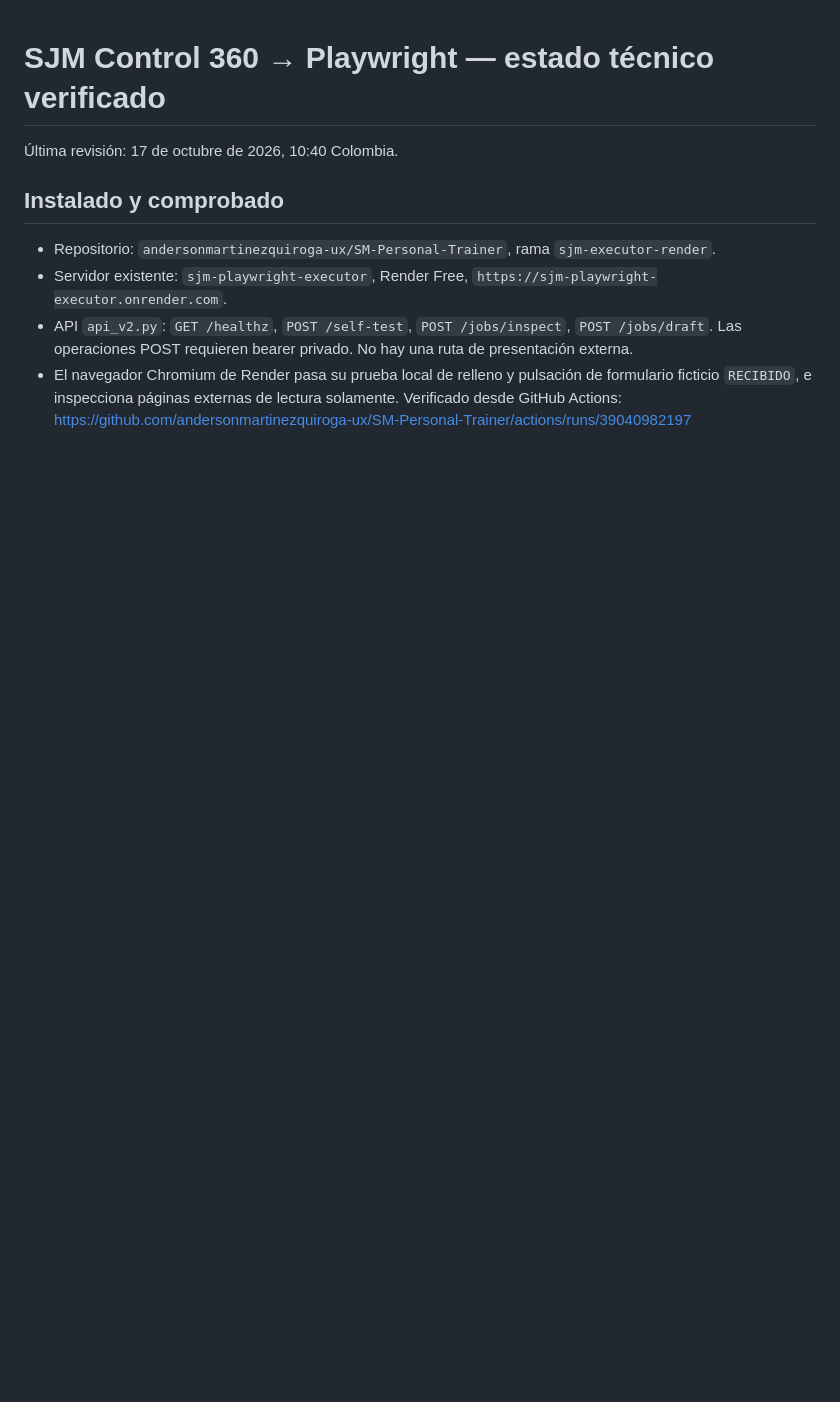
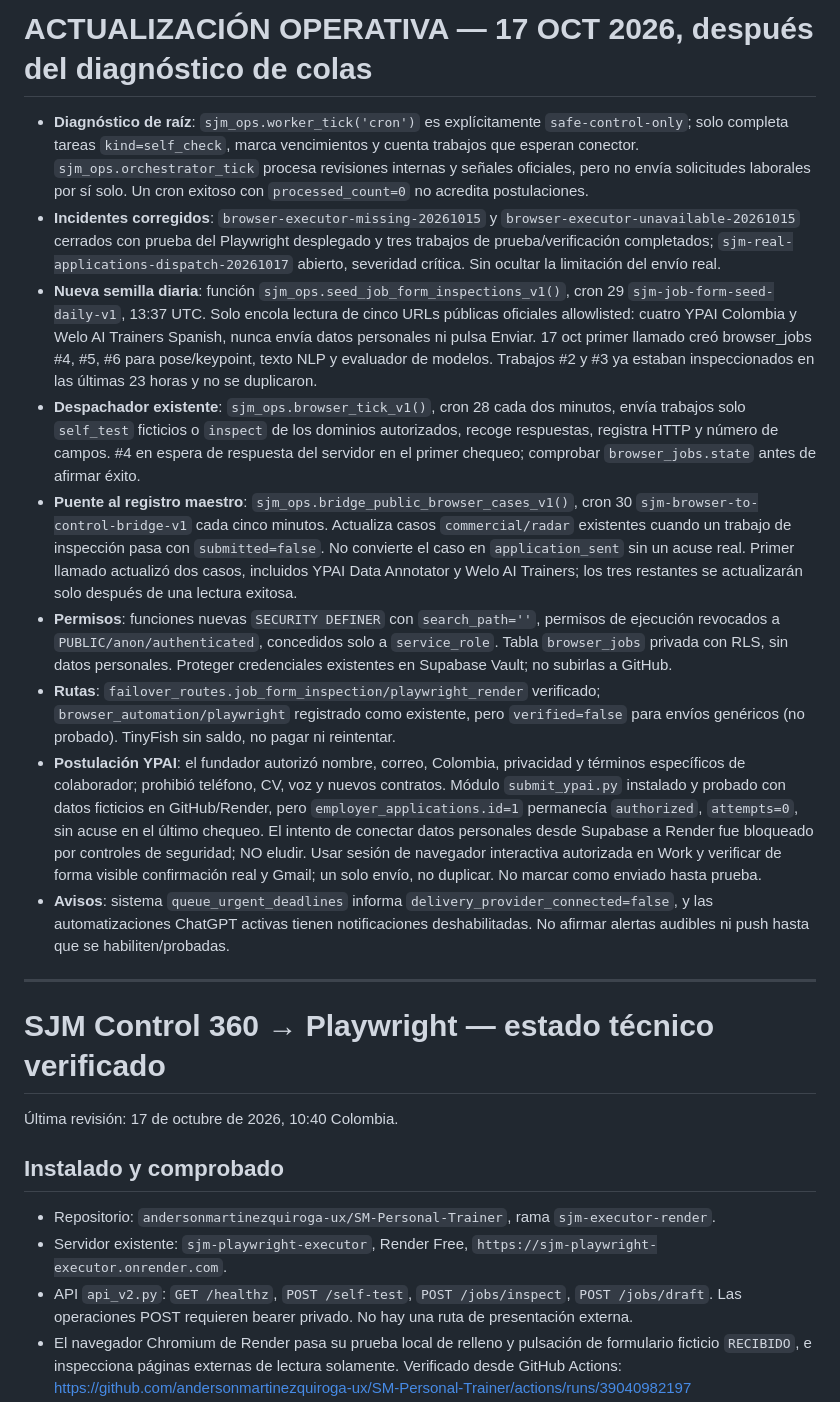
Before and after one commit to andersonmartinezquiroga-ux/SM-Personal-Trainer, a Markdown page: sjm-executor/CONTROL360_INTEGRATION.md, the part around the change. Drawn GitHub-style; blank space fills up the shorter version.

Commit message:
Document actual Control 360 root cause, daily browser intake, automatic proof bridge and unresolved authorized submission

```diff
--- a/sjm-executor/CONTROL360_INTEGRATION.md
+++ b/sjm-executor/CONTROL360_INTEGRATION.md
@@ -1,3 +1,17 @@
+# ACTUALIZACIÓN OPERATIVA — 17 OCT 2026, después del diagnóstico de colas
+
+- **Diagnóstico de raíz**: `sjm_ops.worker_tick('cron')` es explícitamente `safe-control-only`; solo completa tareas `kind=self_check`, marca vencimientos y cuenta trabajos que esperan conector. `sjm_ops.orchestrator_tick` procesa revisiones internas y señales oficiales, pero no envía solicitudes laborales por sí solo. Un cron exitoso con `processed_count=0` no acredita postulaciones.
+- **Incidentes corregidos**: `browser-executor-missing-20261015` y `browser-executor-unavailable-20261015` cerrados con prueba del Playwright desplegado y tres trabajos de prueba/verificación completados; `sjm-real-applications-dispatch-20261017` abierto, severidad crítica. Sin ocultar la limitación del envío real.
+- **Nueva semilla diaria**: función `sjm_ops.seed_job_form_inspections_v1()`, cron 29 `sjm-job-form-seed-daily-v1`, 13:37 UTC. Solo encola lectura de cinco URLs públicas oficiales allowlisted: cuatro YPAI Colombia y Welo AI Trainers Spanish, nunca envía datos personales ni pulsa Enviar. 17 oct primer llamado creó browser_jobs #4, #5, #6 para pose/keypoint, texto NLP y evaluador de modelos. Trabajos #2 y #3 ya estaban inspeccionados en las últimas 23 horas y no se duplicaron.
+- **Despachador existente**: `sjm_ops.browser_tick_v1()`, cron 28 cada dos minutos, envía trabajos solo `self_test` ficticios o `inspect` de los dominios autorizados, recoge respuestas, registra HTTP y número de campos. #4 en espera de respuesta del servidor en el primer chequeo; comprobar `browser_jobs.state` antes de afirmar éxito.
+- **Puente al registro maestro**: `sjm_ops.bridge_public_browser_cases_v1()`, cron 30 `sjm-browser-to-control-bridge-v1` cada cinco minutos. Actualiza casos `commercial/radar` existentes cuando un trabajo de inspección pasa con `submitted=false`. No convierte el caso en `application_sent` sin un acuse real. Primer llamado actualizó dos casos, incluidos YPAI Data Annotator y Welo AI Trainers; los tres restantes se actualizarán solo después de una lectura exitosa.
+- **Permisos**: funciones nuevas `SECURITY DEFINER` con `search_path=''`, permisos de ejecución revocados a `PUBLIC/anon/authenticated`, concedidos solo a `service_role`. Tabla `browser_jobs` privada con RLS, sin datos personales. Proteger credenciales existentes en Supabase Vault; no subirlas a GitHub.
+- **Rutas**: `failover_routes.job_form_inspection/playwright_render` verificado; `browser_automation/playwright` registrado como existente, pero `verified=false` para envíos genéricos (no probado). TinyFish sin saldo, no pagar ni reintentar.
+- **Postulación YPAI**: el fundador autorizó nombre, correo, Colombia, privacidad y términos específicos de colaborador; prohibió teléfono, CV, voz y nuevos contratos. Módulo `submit_ypai.py` instalado y probado con datos ficticios en GitHub/Render, pero `employer_applications.id=1` permanecía `authorized`, `attempts=0`, sin acuse en el último chequeo. El intento de conectar datos personales desde Supabase a Render fue bloqueado por controles de seguridad; NO eludir. Usar sesión de navegador interactiva autorizada en Work y verificar de forma visible confirmación real y Gmail; un solo envío, no duplicar. No marcar como enviado hasta prueba.
+- **Avisos**: sistema `queue_urgent_deadlines` informa `delivery_provider_connected=false`, y las automatizaciones ChatGPT activas tienen notificaciones deshabilitadas. No afirmar alertas audibles ni push hasta que se habiliten/probadas.
+
+---
+
 # SJM Control 360 → Playwright — estado técnico verificado
 
 Última revisión: 17 de octubre de 2026, 10:40 Colombia.
```
